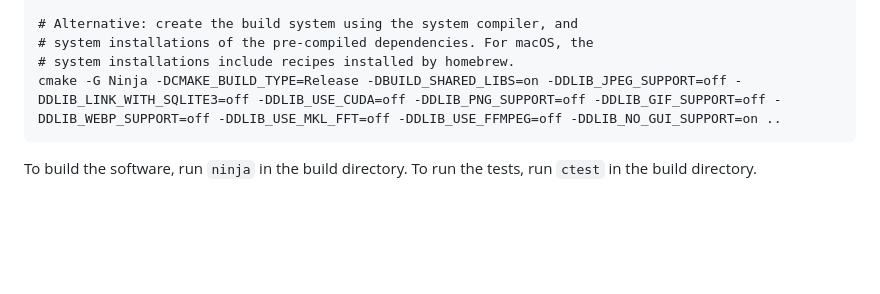
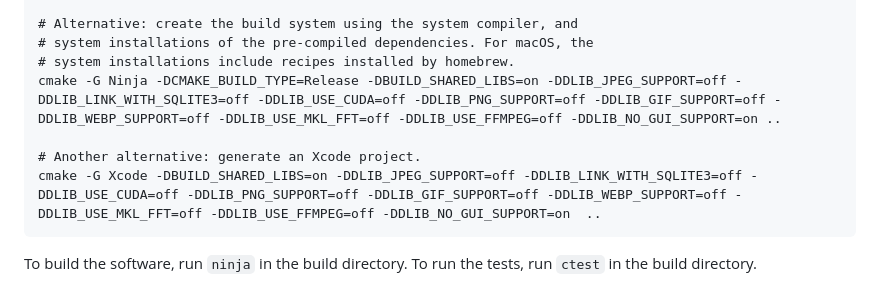
Before and after one commit to marcpaterno/profiled-fc-cpu, a Markdown page: README.md, the part around the change. Rendered like a GitHub page; blank space fills up the shorter version.

Commit message:
Add Xcode project instructions

```diff
--- a/README.md
+++ b/README.md
@@ -42,6 +42,10 @@ If you are using CMake, only out-of-source builds are supported.
     # system installations include recipes installed by homebrew.
     cmake -G Ninja -DCMAKE_BUILD_TYPE=Release -DBUILD_SHARED_LIBS=on -DDLIB_JPEG_SUPPORT=off -DDLIB_LINK_WITH_SQLITE3=off -DDLIB_USE_CUDA=off -DDLIB_PNG_SUPPORT=off -DDLIB_GIF_SUPPORT=off -DDLIB_WEBP_SUPPORT=off -DDLIB_USE_MKL_FFT=off -DDLIB_USE_FFMPEG=off -DDLIB_NO_GUI_SUPPORT=on ..
 
+    # Another alternative: generate an Xcode project.
+    cmake -G Xcode -DBUILD_SHARED_LIBS=on -DDLIB_JPEG_SUPPORT=off -DDLIB_LINK_WITH_SQLITE3=off -DDLIB_USE_CUDA=off -DDLIB_PNG_SUPPORT=off -DDLIB_GIF_SUPPORT=off -DDLIB_WEBP_SUPPORT=off -DDLIB_USE_MKL_FFT=off -DDLIB_USE_FFMPEG=off -DDLIB_NO_GUI_SUPPORT=on  ..
+
+
 To build the software, run `ninja` in the build directory.
 To run the tests, run `ctest` in the build directory.
 
```
